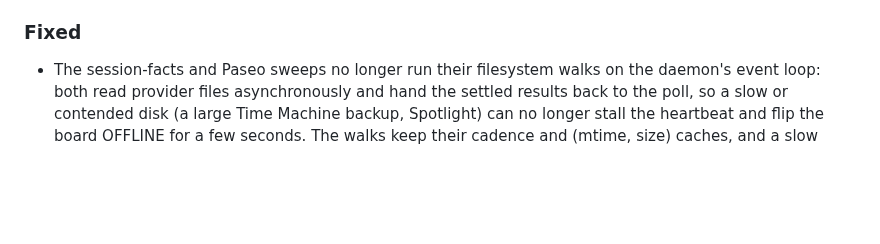
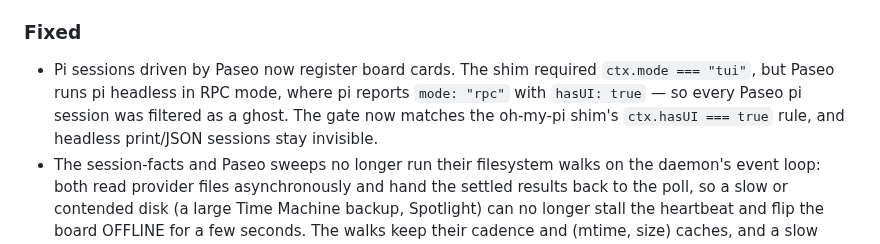
Before and after one commit to arittr/dealerboard, a Markdown page: CHANGELOG.md, the part around the change. Rendered like a GitHub page; blank space fills up the shorter version.

Commit message:
docs: describe the pi UI-visibility rule

```diff
--- a/CHANGELOG.md
+++ b/CHANGELOG.md
@@ -28,6 +28,11 @@ and this project adheres to [Semantic Versioning](https://semver.org/).
 
 ### Fixed
 
+- Pi sessions driven by Paseo now register board cards. The shim required
+  `ctx.mode === "tui"`, but Paseo runs pi headless in RPC mode, where pi
+  reports `mode: "rpc"` with `hasUI: true` — so every Paseo pi session was
+  filtered as a ghost. The gate now matches the oh-my-pi shim's
+  `ctx.hasUI === true` rule, and headless print/JSON sessions stay invisible.
 - The session-facts and Paseo sweeps no longer run their filesystem walks on
   the daemon's event loop: both read provider files asynchronously and hand
   the settled results back to the poll, so a slow or contended disk (a large
```
Also changed, not shown: docs/hook-configuration.md (+3 -2 lines).
